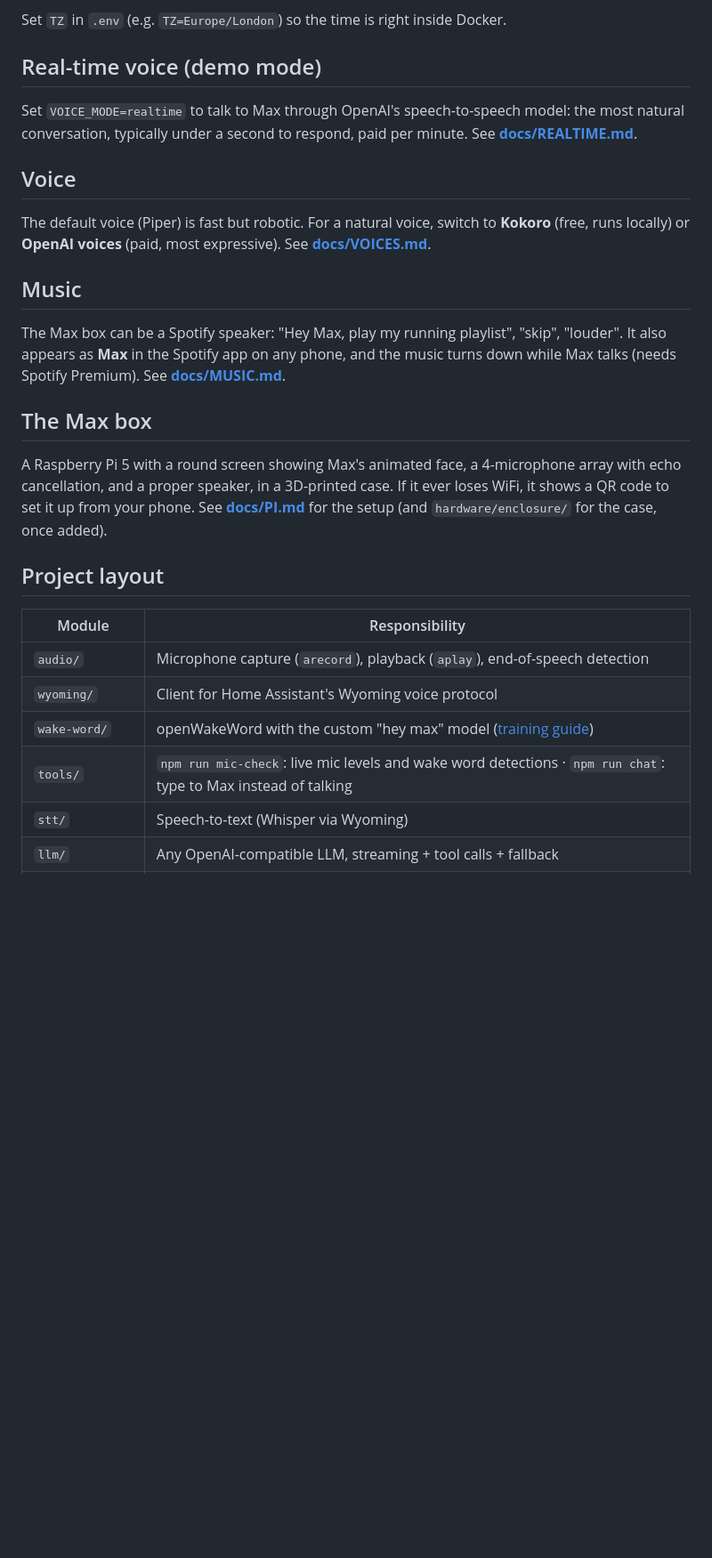
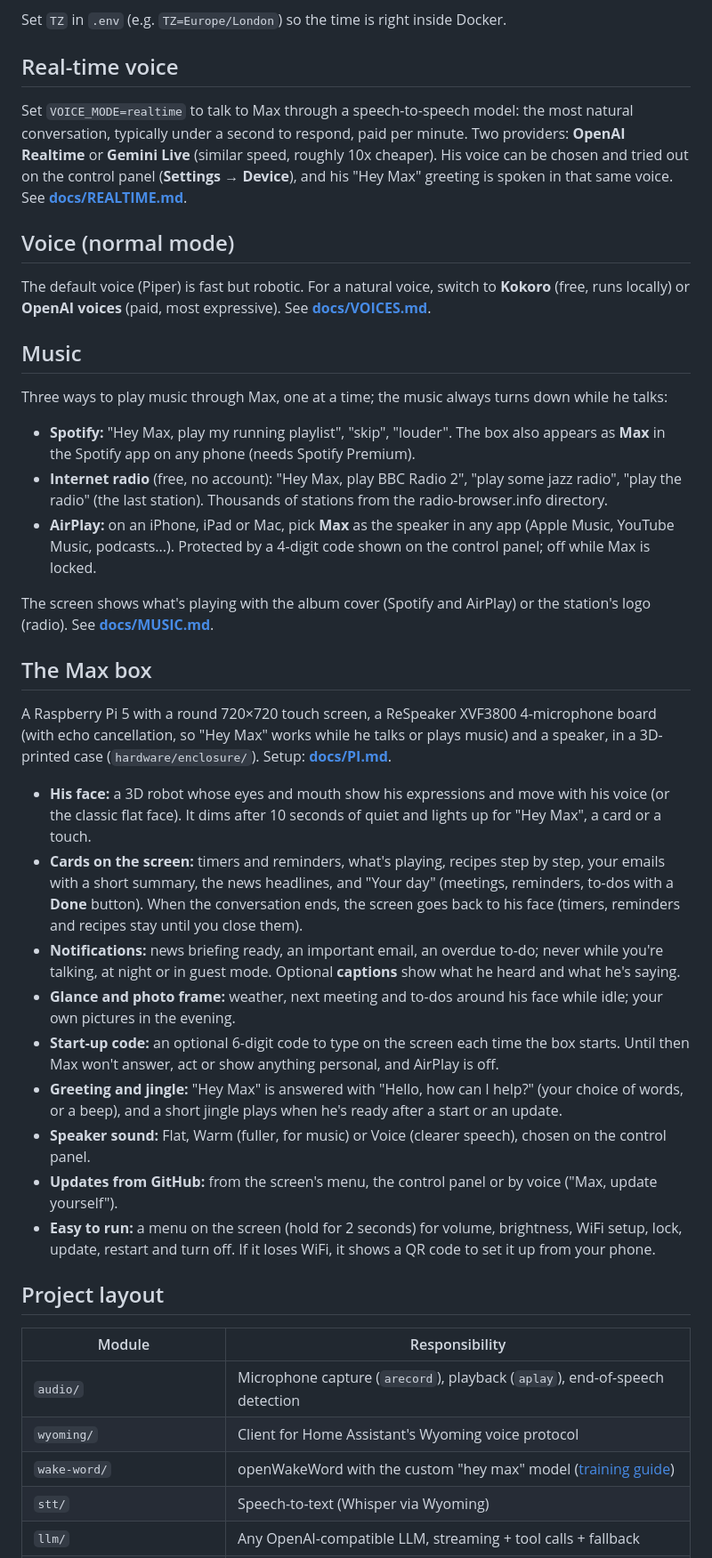
Before and after one commit to Diomede81/max-assistant, a Markdown page: README.md, the part around one of its changes. Shown at 89% size. GitHub-like rendering; blank space fills up the shorter version.

```diff
--- a/README.md
+++ b/README.md
@@ -116,28 +120,57 @@ See [`deploy/max.service`](deploy/max.service).
 
 Set `TZ` in `.env` (e.g. `TZ=Europe/London`) so the time is right inside Docker.
 
-## Real-time voice (demo mode)
+## Real-time voice
 
-Set `VOICE_MODE=realtime` to talk to Max through OpenAI's speech-to-speech model: the most natural
-conversation, typically under a second to respond, paid per minute. See **[docs/REALTIME.md](docs/REALTIME.md)**.
+Set `VOICE_MODE=realtime` to talk to Max through a speech-to-speech model: the most natural conversation,
+typically under a second to respond, paid per minute. Two providers: **OpenAI Realtime** or **Gemini Live**
+(similar speed, roughly 10x cheaper). His voice can be chosen and tried out on the control panel
+(**Settings → Device**), and his "Hey Max" greeting is spoken in that same voice.
+See **[docs/REALTIME.md](docs/REALTIME.md)**.
 
-## Voice
+## Voice (normal mode)
 
 The default voice (Piper) is fast but robotic. For a natural voice, switch to **Kokoro**
 (free, runs locally) or **OpenAI voices** (paid, most expressive). See **[docs/VOICES.md](docs/VOICES.md)**.
 
 ## Music
 
-The Max box can be a Spotify speaker: "Hey Max, play my running playlist", "skip", "louder". It also
-appears as **Max** in the Spotify app on any phone, and the music turns down while Max talks (needs
-Spotify Premium). See **[docs/MUSIC.md](docs/MUSIC.md)**.
+Three ways to play music through Max, one at a time; the music always turns down while he talks:
+
+- **Spotify:** "Hey Max, play my running playlist", "skip", "louder". The box also appears as **Max** in
+  the Spotify app on any phone (needs Spotify Premium).
+- **Internet radio** (free, no account): "Hey Max, play BBC Radio 2", "play some jazz radio", "play the radio"
+  (the last station). Thousands of stations from the radio-browser.info directory.
+- **AirPlay:** on an iPhone, iPad or Mac, pick **Max** as the speaker in any app (Apple Music, YouTube Music,
+  podcasts...). Protected by a 4-digit code shown on the control panel; off while Max is locked.
+
+The screen shows what's playing with the album cover (Spotify and AirPlay) or the station's logo (radio).
+See **[docs/MUSIC.md](docs/MUSIC.md)**.
 
 ## The Max box
 
-A Raspberry Pi 5 with a round screen showing Max's animated face, a 4-microphone array with echo
-cancellation, and a proper speaker, in a 3D-printed case. If it ever loses WiFi, it shows a QR code to
-set it up from your phone. See **[docs/PI.md](docs/PI.md)** for the setup (and `hardware/enclosure/`
-for the case, once added).
+A Raspberry Pi 5 with a round 720×720 touch screen, a ReSpeaker XVF3800 4-microphone board (with echo
+cancellation, so "Hey Max" works while he talks or plays music) and a speaker, in a 3D-printed case
+(`hardware/enclosure/`). Setup: **[docs/PI.md](docs/PI.md)**.
+
+- **His face:** a 3D robot whose eyes and mouth show his expressions and move with his voice (or the
+  classic flat face). It dims after 10 seconds of quiet and lights up for "Hey Max", a card or a touch.
+- **Cards on the screen:** timers and reminders, what's playing, recipes step by step, your emails with a
+  short summary, the news headlines, and "Your day" (meetings, reminders, to-dos with a **Done** button).
+  When the conversation ends, the screen goes back to his face (timers, reminders and recipes stay until you
+  close them).
+- **Notifications:** news briefing ready, an important email, an overdue to-do; never while you're talking,
+  at night or in guest mode. Optional **captions** show what he heard and what he's saying.
+- **Glance and photo frame:** weather, next meeting and to-dos around his face while idle; your own pictures
+  in the evening.
+- **Start-up code:** an optional 6-digit code to type on the screen each time the box starts. Until then
+  Max won't answer, act or show anything personal, and AirPlay is off.
+- **Greeting and jingle:** "Hey Max" is answered with "Hello, how can I help?" (your choice of words, or
+  a beep), and a short jingle plays when he's ready after a start or an update.
+- **Speaker sound:** Flat, Warm (fuller, for music) or Voice (clearer speech), chosen on the control panel.
+- **Updates from GitHub:** from the screen's menu, the control panel or by voice ("Max, update yourself").
+- **Easy to run:** a menu on the screen (hold for 2 seconds) for volume, brightness, WiFi setup, lock,
+  update, restart and turn off. If it loses WiFi, it shows a QR code to set it up from your phone.
 
 ## Project layout
 
@@ -146,6 +179,5 @@ for the case, once added).
 | `audio/` | Microphone capture (`arecord`), playback (`aplay`), end-of-speech detection |
 | `wyoming/` | Client for Home Assistant's Wyoming voice protocol |
 | `wake-word/` | openWakeWord with the custom "hey max" model ([training guide](training/README.md)) |
-| `tools/` | `npm run mic-check`: live mic levels and wake word detections · `npm run chat`: type to Max instead of talking |
 | `stt/` | Speech-to-text (Whisper via Wyoming) |
 | `llm/` | Any OpenAI-compatible LLM, streaming + tool calls + fallback |
```
Also changed, not shown: other parts of README.md (+25 -10 lines), docs/MUSIC.md (+13 -1 lines), docs/PI.md (+2 -0 lines).
